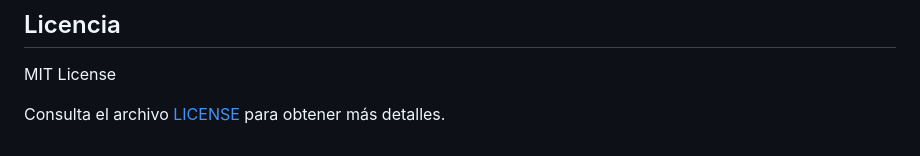
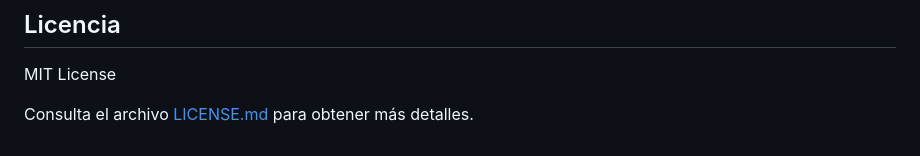
Before and after one commit to OmR-SC/verificadora-de-oposicion-de-vehiculos, a Markdown page: README.md, the part around the change. Drawn GitHub-style.

Commit message:
Fixed link to LICENSE file

```diff
--- a/README.md
+++ b/README.md
@@ -109,4 +109,4 @@ En caso de que el resultado de "Estado" no sea uno de estos, el valor del campo
 
 MIT License
 
-Consulta el archivo [LICENSE](LICENSE) para obtener más detalles.
+Consulta el archivo [LICENSE.md](LICENSE) para obtener más detalles.
```
